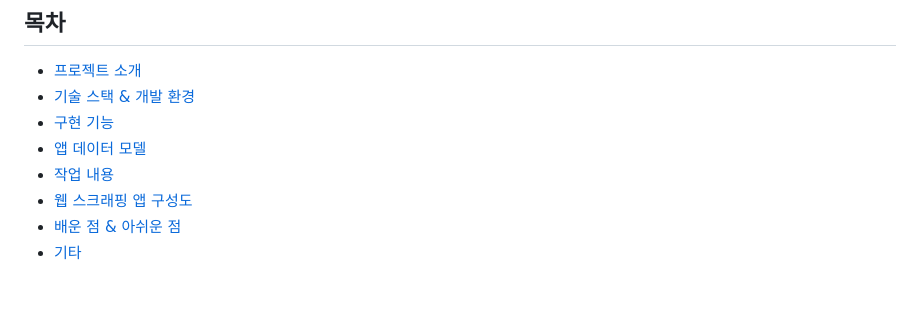
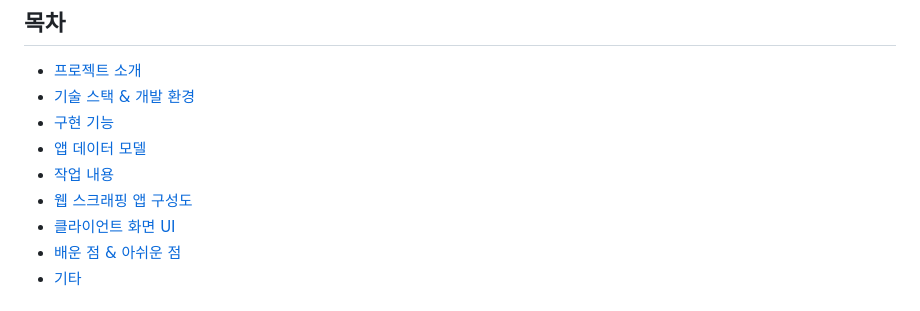
Before and after one commit to choiwanmin/web_scraper2_review, a Markdown page: README.md, the part around the change. Drawn GitHub-style.

```diff
--- a/README.md
+++ b/README.md
@@ -8,6 +8,7 @@
 * [앱 데이터 모델](#앱-데이터-모델)
 * [작업 내용](#작업-내용)
 * [웹 스크래핑 앱 구성도](#웹-스크래핑-앱-구성도)
+* [클라이언트 화면 UI](#클라이언트-화면-UI)
 * [배운 점 & 아쉬운 점](#배운-점--아쉬운-점)
 * [기타](#기타)
 ## 프로젝트 소개
```
